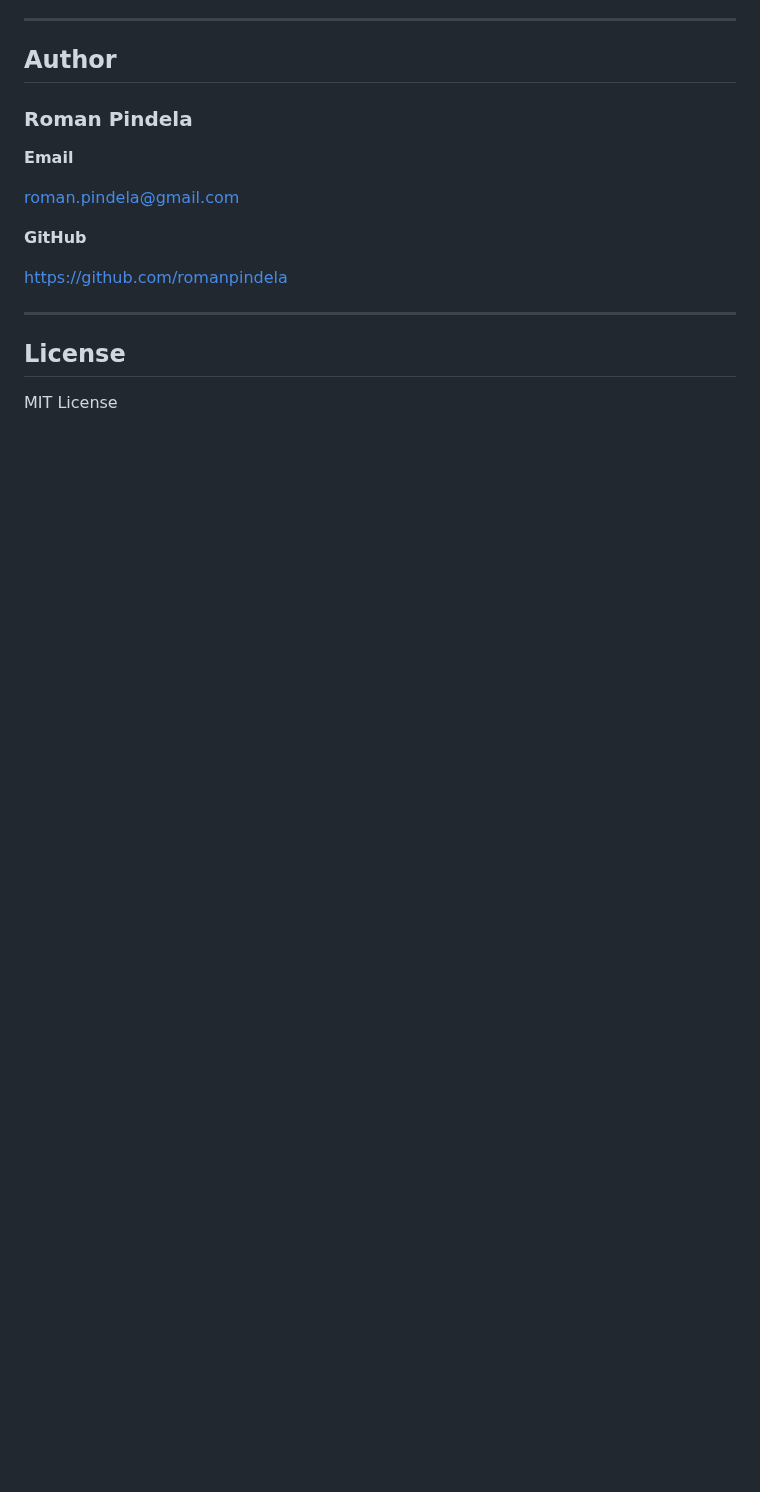
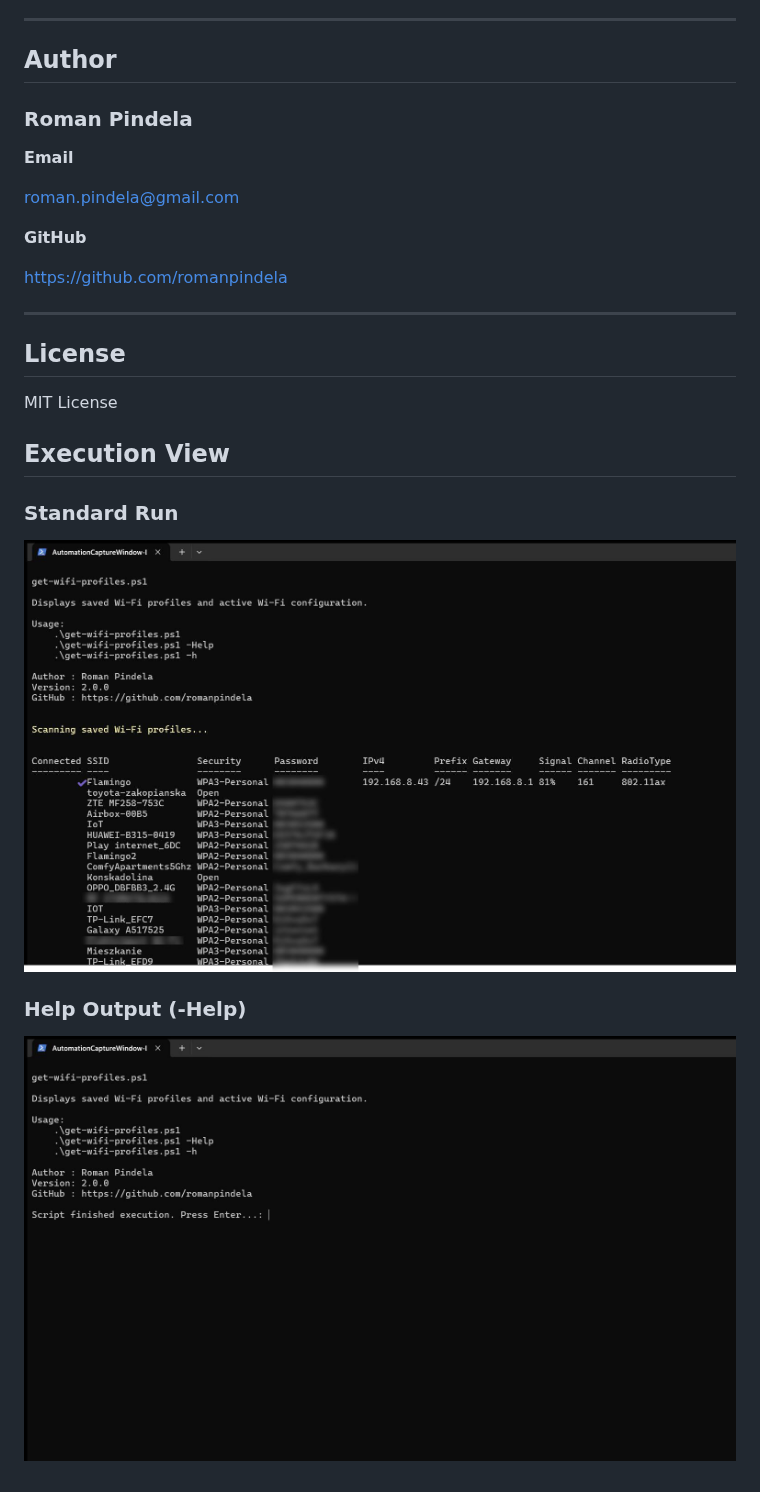
Before and after one commit to romanpindela/Windows-Desktop, a Markdown page: get-wifi-profiles/README.MD, the part around the change. GitHub-like rendering; pictures changed too: get-wifi-profiles/assets/screenshot-help.jpg (added), get-wifi-profiles/assets/screenshot-standard-run.jpg (added); blank space fills up the shorter version.

Commit message:
docs: add execution screenshots to README

```diff
--- a/get-wifi-profiles/README.MD
+++ b/get-wifi-profiles/README.MD
@@ -138,3 +138,11 @@ https://github.com/romanpindela
 ## License
 
 MIT License
+
+## Execution View
+
+### Standard Run
+![Standard Run](assets/screenshot-standard-run.jpg)
+
+### Help Output (-Help)
+![Help Output](assets/screenshot-help.jpg)
```
